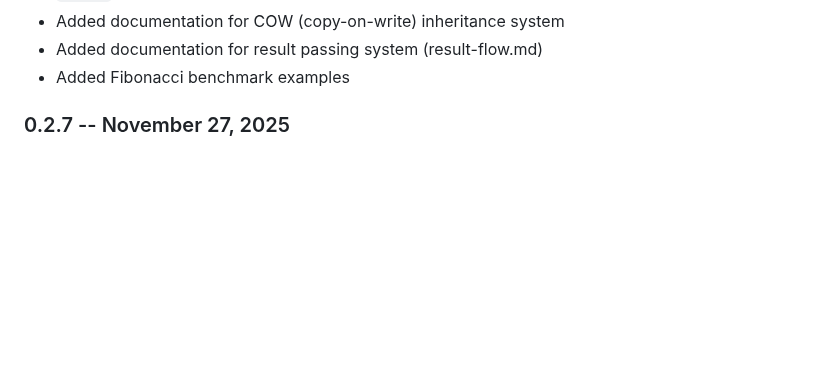
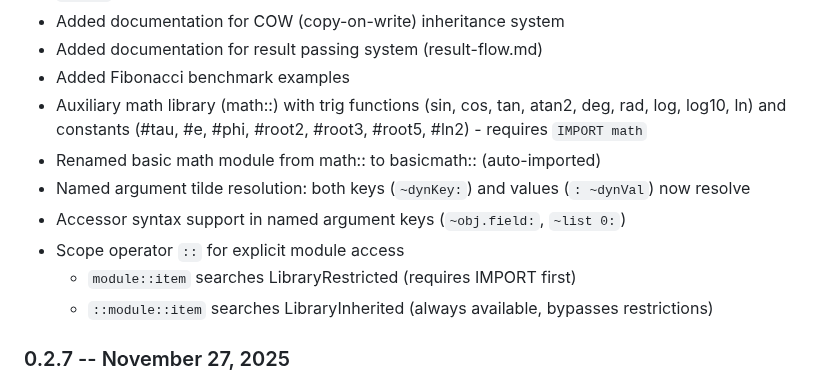
Before and after one commit to phroun/pawscript, a Markdown page: README.md, the part around the change. Rendered like a GitHub page; blank space fills up the shorter version.

Commit message:
Update changelog for scope operator and named arg resolution

```diff
--- a/README.md
+++ b/README.md
@@ -103,6 +103,13 @@ See the `examples/` directory for sample scripts and usage patterns.
 - Added documentation for COW (copy-on-write) inheritance system
 - Added documentation for result passing system (result-flow.md)
 - Added Fibonacci benchmark examples
+- Auxiliary math library (math::) with trig functions (sin, cos, tan, atan2, deg, rad, log, log10, ln) and constants (#tau, #e, #phi, #root2, #root3, #root5, #ln2) - requires `IMPORT math`
+- Renamed basic math module from math:: to basicmath:: (auto-imported)
+- Named argument tilde resolution: both keys (`~dynKey:`) and values (`: ~dynVal`) now resolve
+- Accessor syntax support in named argument keys (`~obj.field:`, `~list 0:`)
+- Scope operator `::` for explicit module access
+  - `module::item` searches LibraryRestricted (requires IMPORT first)
+  - `::module::item` searches LibraryInherited (always available, bypasses restrictions)
 
 ### 0.2.7 -- November 27, 2025
 - Move Makefile into a more standard location
```
